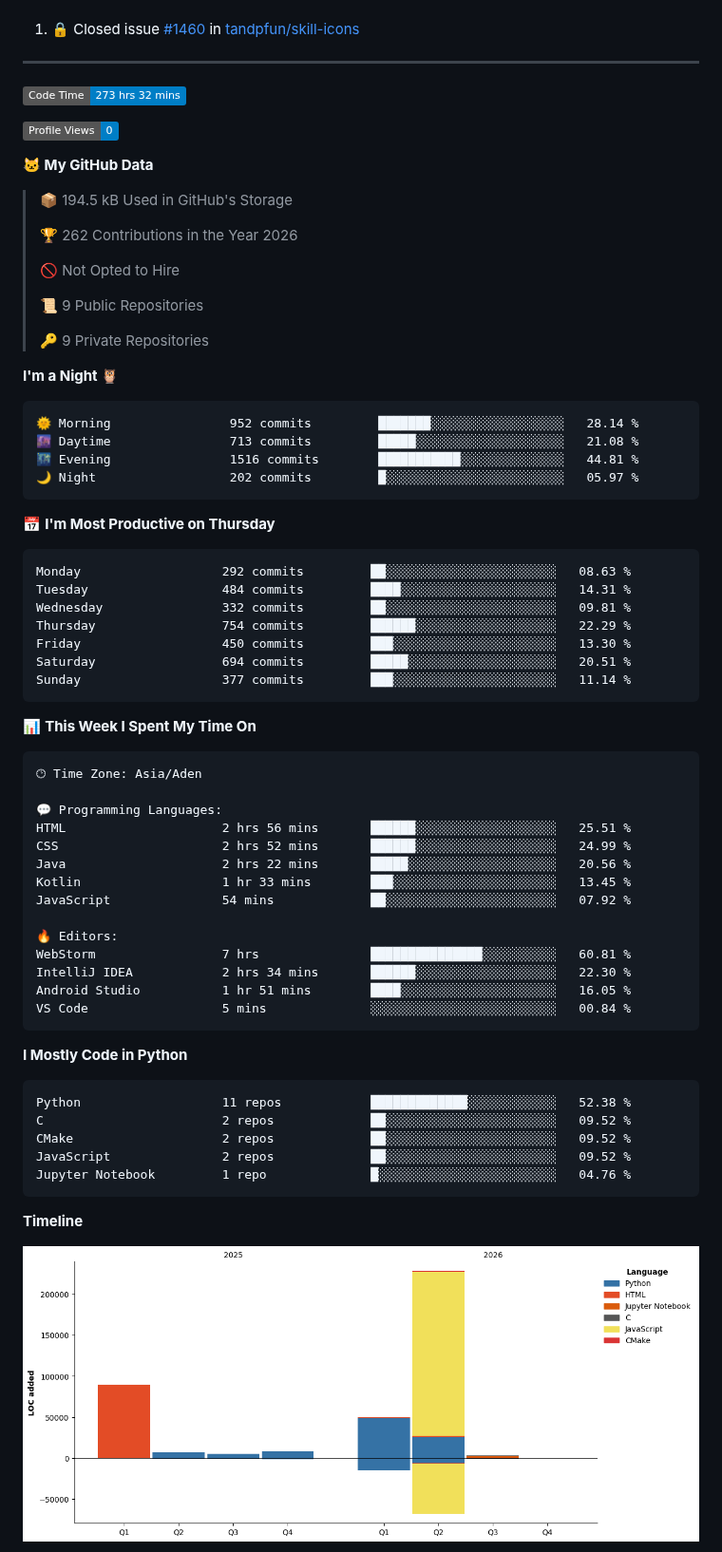
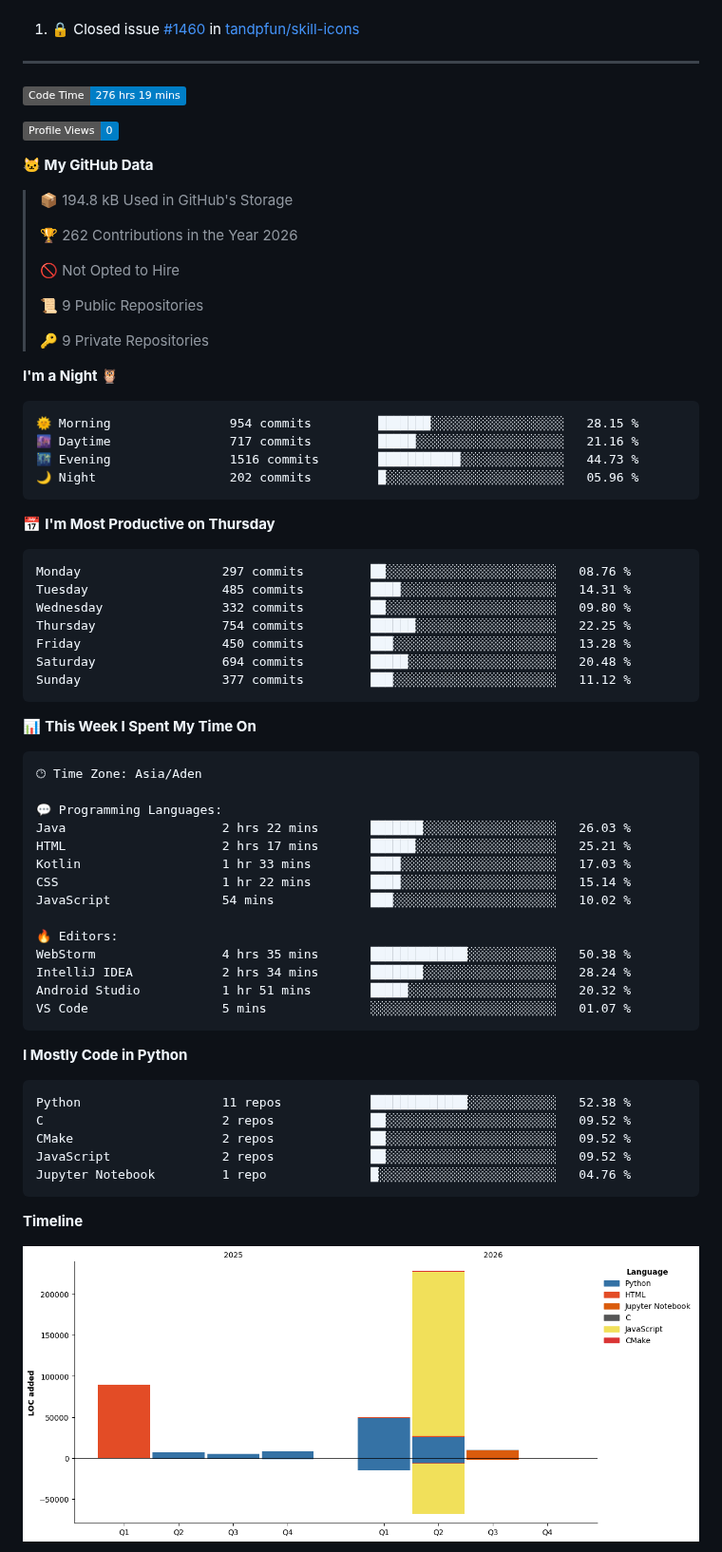
Before and after one commit to MXD-K1/MXD-K1, a Markdown page: README.md, the part around one of its changes. Shown at 95% size. GitHub-like rendering; pictures changed too: assets/bar_graph.png; badges without logos.

Commit message:
Updated with Dev Metrics

````diff
--- a/README.md
+++ b/README.md
@@ -46,13 +46,13 @@ I'm Mohammed Al-shugaa — a beginner developer who’s deeply curious about how
 ------
 
 <!--START_SECTION:waka-->
-![Code Time](http://img.shields.io/badge/Code%20Time-273%20hrs%2032%20mins-blue?style=flat)
+![Code Time](http://img.shields.io/badge/Code%20Time-276%20hrs%2019%20mins-blue?style=flat)
 
 ![Profile Views](http://img.shields.io/badge/Profile%20Views-0-blue?style=flat)
 
 **🐱 My GitHub Data**
 
-> 📦 194.5 kB Used in GitHub's Storage
+> 📦 194.8 kB Used in GitHub's Storage
  >
 > 🏆 262 Contributions in the Year 2026
  >
@@ -65,21 +65,21 @@ I'm Mohammed Al-shugaa — a beginner developer who’s deeply curious about how
 **I'm a Night 🦉**
 
 ```text
-🌞 Morning                952 commits         ███████░░░░░░░░░░░░░░░░░░   28.14 %
-🌆 Daytime                713 commits         █████░░░░░░░░░░░░░░░░░░░░   21.08 %
-🌃 Evening                1516 commits        ███████████░░░░░░░░░░░░░░   44.81 %
-🌙 Night                  202 commits         █░░░░░░░░░░░░░░░░░░░░░░░░   05.97 %
+🌞 Morning                954 commits         ███████░░░░░░░░░░░░░░░░░░   28.15 %
+🌆 Daytime                717 commits         █████░░░░░░░░░░░░░░░░░░░░   21.16 %
+🌃 Evening                1516 commits        ███████████░░░░░░░░░░░░░░   44.73 %
+🌙 Night                  202 commits         █░░░░░░░░░░░░░░░░░░░░░░░░   05.96 %
 ```
 📅 **I'm Most Productive on Thursday**
 
 ```text
-Monday                   292 commits         ██░░░░░░░░░░░░░░░░░░░░░░░   08.63 %
-Tuesday                  484 commits         ████░░░░░░░░░░░░░░░░░░░░░   14.31 %
-Wednesday                332 commits         ██░░░░░░░░░░░░░░░░░░░░░░░   09.81 %
-Thursday                 754 commits         ██████░░░░░░░░░░░░░░░░░░░   22.29 %
-Friday                   450 commits         ███░░░░░░░░░░░░░░░░░░░░░░   13.30 %
-Saturday                 694 commits         █████░░░░░░░░░░░░░░░░░░░░   20.51 %
-Sunday                   377 commits         ███░░░░░░░░░░░░░░░░░░░░░░   11.14 %
+Monday                   297 commits         ██░░░░░░░░░░░░░░░░░░░░░░░   08.76 %
+Tuesday                  485 commits         ████░░░░░░░░░░░░░░░░░░░░░   14.31 %
+Wednesday                332 commits         ██░░░░░░░░░░░░░░░░░░░░░░░   09.80 %
+Thursday                 754 commits         ██████░░░░░░░░░░░░░░░░░░░   22.25 %
+Friday                   450 commits         ███░░░░░░░░░░░░░░░░░░░░░░   13.28 %
+Saturday                 694 commits         █████░░░░░░░░░░░░░░░░░░░░   20.48 %
+Sunday                   377 commits         ███░░░░░░░░░░░░░░░░░░░░░░   11.12 %
 ```
 
 
@@ -89,17 +89,17 @@ Sunday                   377 commits         ███░░░░░░░░
 🕑︎ Time Zone: Asia/Aden
 
 💬 Programming Languages:
-HTML                     2 hrs 56 mins       ██████░░░░░░░░░░░░░░░░░░░   25.51 %
-CSS                      2 hrs 52 mins       ██████░░░░░░░░░░░░░░░░░░░   24.99 %
-Java                     2 hrs 22 mins       █████░░░░░░░░░░░░░░░░░░░░   20.56 %
-Kotlin                   1 hr 33 mins        ███░░░░░░░░░░░░░░░░░░░░░░   13.45 %
-JavaScript               54 mins             ██░░░░░░░░░░░░░░░░░░░░░░░   07.92 %
+Java                     2 hrs 22 mins       ███████░░░░░░░░░░░░░░░░░░   26.03 %
+HTML                     2 hrs 17 mins       ██████░░░░░░░░░░░░░░░░░░░   25.21 %
+Kotlin                   1 hr 33 mins        ████░░░░░░░░░░░░░░░░░░░░░   17.03 %
+CSS                      1 hr 22 mins        ████░░░░░░░░░░░░░░░░░░░░░   15.14 %
+JavaScript               54 mins             ███░░░░░░░░░░░░░░░░░░░░░░   10.02 %
 
 🔥 Editors:
-WebStorm                 7 hrs               ███████████████░░░░░░░░░░   60.81 %
-IntelliJ IDEA            2 hrs 34 mins       ██████░░░░░░░░░░░░░░░░░░░   22.30 %
-Android Studio           1 hr 51 mins        ████░░░░░░░░░░░░░░░░░░░░░   16.05 %
-VS Code                  5 mins              ░░░░░░░░░░░░░░░░░░░░░░░░░   00.84 %
+WebStorm                 4 hrs 35 mins       █████████████░░░░░░░░░░░░   50.38 %
+IntelliJ IDEA            2 hrs 34 mins       ███████░░░░░░░░░░░░░░░░░░   28.24 %
+Android Studio           1 hr 51 mins        █████░░░░░░░░░░░░░░░░░░░░   20.32 %
+VS Code                  5 mins              ░░░░░░░░░░░░░░░░░░░░░░░░░   01.07 %
 ```
 
 **I Mostly Code in Python**
````
Also changed, not shown: other parts of README.md (+1 -1 lines).
